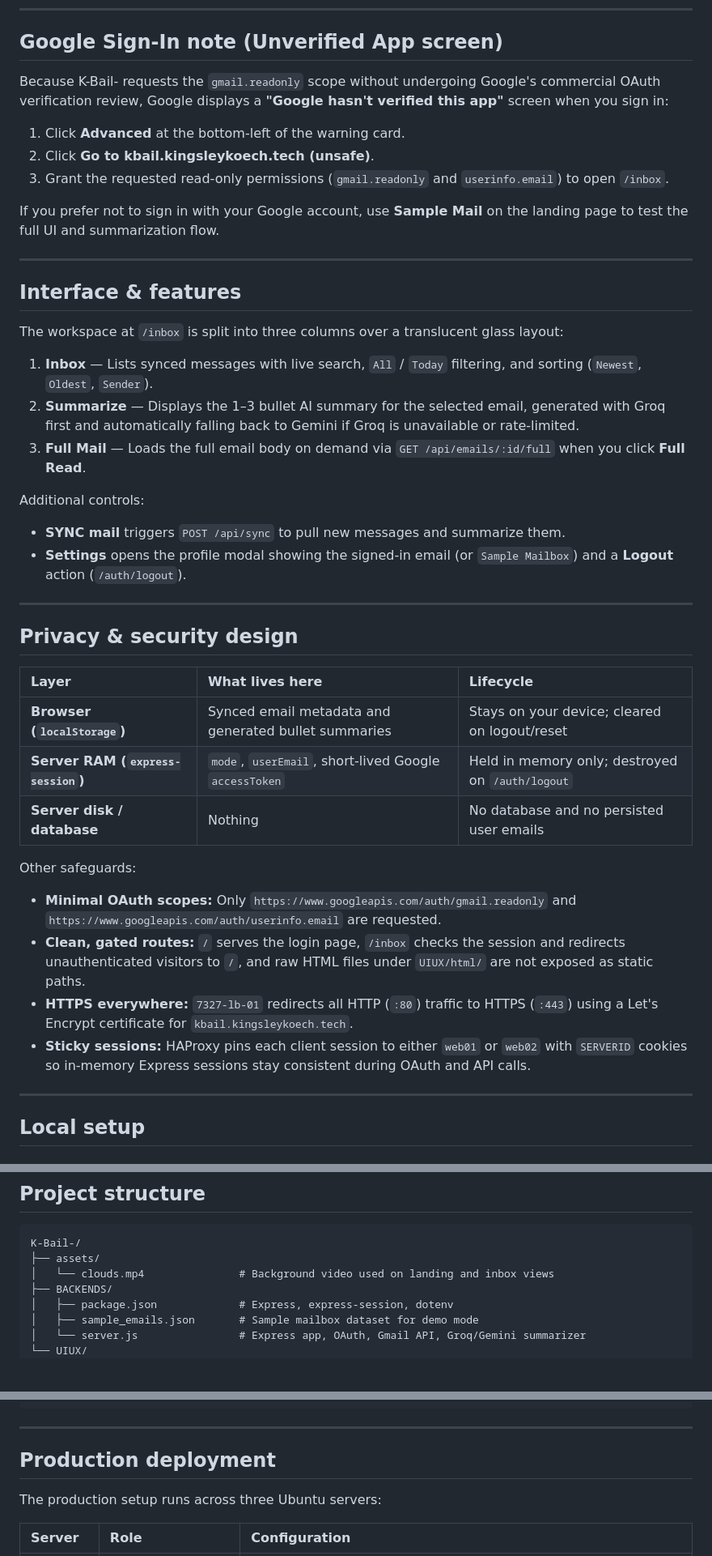
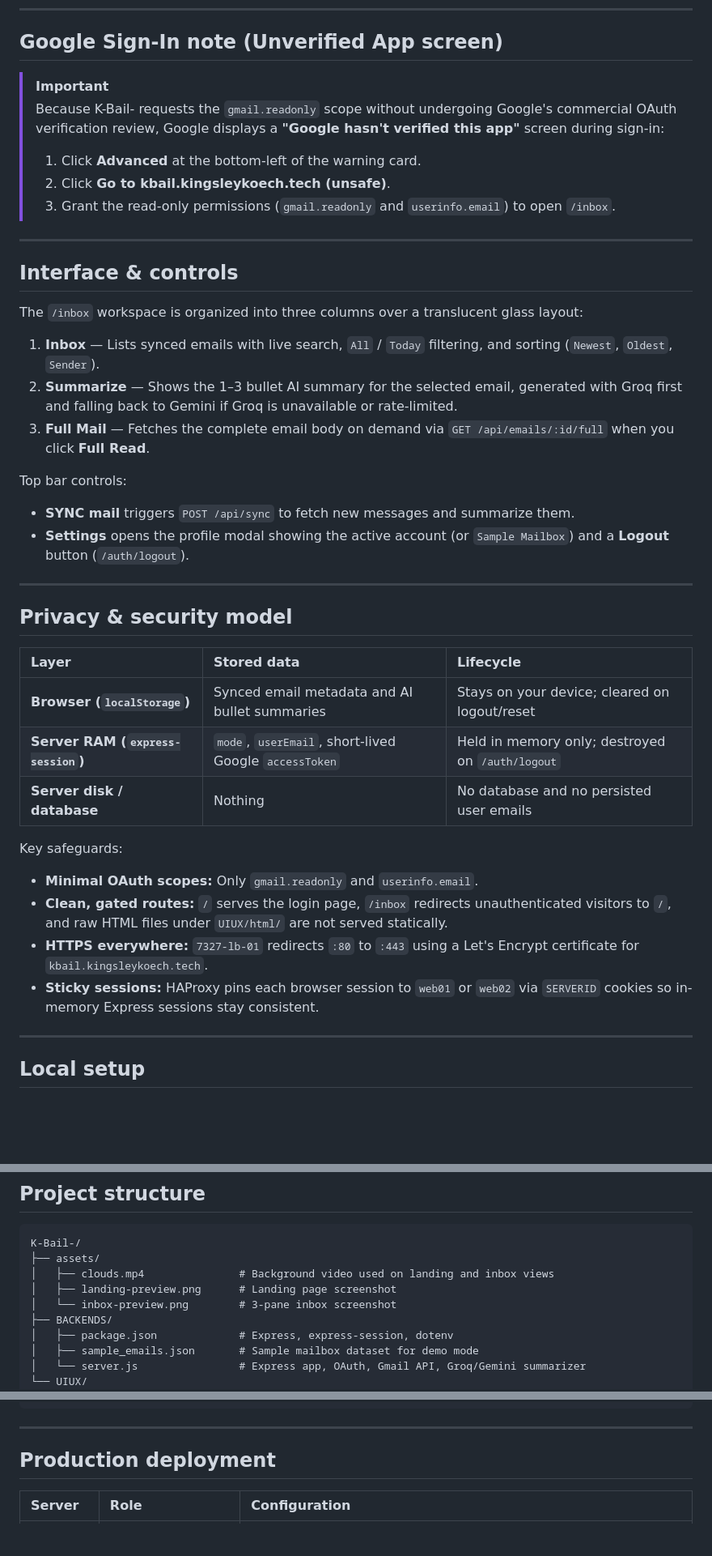
Before and after one commit to kingsleykipkoech/K-Bail-, a Markdown page: README.md, 3 parts joined by grey strips. Shown at 81% size. GitHub-like rendering; blank space fills up the shorter version.

````diff
--- a/README.md
+++ b/README.md
@@ -71,43 +89,42 @@ sequenceDiagram
 
 ## Google Sign-In note (Unverified App screen)
 
-Because K-Bail- requests the `gmail.readonly` scope without undergoing Google's commercial OAuth verification review, Google displays a **"Google hasn't verified this app"** screen when you sign in:
-
-1. Click **Advanced** at the bottom-left of the warning card.
-2. Click **Go to kbail.kingsleykoech.tech (unsafe)**.
-3. Grant the requested read-only permissions (`gmail.readonly` and `userinfo.email`) to open `/inbox`.
-
-If you prefer not to sign in with your Google account, use **Sample Mail** on the landing page to test the full UI and summarization flow.
+> [!IMPORTANT]
+> Because K-Bail- requests the `gmail.readonly` scope without undergoing Google's commercial OAuth verification review, Google displays a **"Google hasn't verified this app"** screen during sign-in:
+>
+> 1. Click **Advanced** at the bottom-left of the warning card.
+> 2. Click **Go to kbail.kingsleykoech.tech (unsafe)**.
+> 3. Grant the read-only permissions (`gmail.readonly` and `userinfo.email`) to open `/inbox`.
 
 ---
 
-## Interface & features
+## Interface & controls
 
-The workspace at `/inbox` is split into three columns over a translucent glass layout:
+The `/inbox` workspace is organized into three columns over a translucent glass layout:
 
-1. **Inbox** — Lists synced messages with live search, `All` / `Today` filtering, and sorting (`Newest`, `Oldest`, `Sender`).
-2. **Summarize** — Displays the 1–3 bullet AI summary for the selected email, generated with Groq first and automatically falling back to Gemini if Groq is unavailable or rate-limited.
-3. **Full Mail** — Loads the full email body on demand via `GET /api/emails/:id/full` when you click **Full Read**.
+1. **Inbox** — Lists synced emails with live search, `All` / `Today` filtering, and sorting (`Newest`, `Oldest`, `Sender`).
+2. **Summarize** — Shows the 1–3 bullet AI summary for the selected email, generated with Groq first and falling back to Gemini if Groq is unavailable or rate-limited.
+3. **Full Mail** — Fetches the complete email body on demand via `GET /api/emails/:id/full` when you click **Full Read**.
 
-Additional controls:
-- **SYNC mail** triggers `POST /api/sync` to pull new messages and summarize them.
-- **Settings** opens the profile modal showing the signed-in email (or `Sample Mailbox`) and a **Logout** action (`/auth/logout`).
+Top bar controls:
+- **SYNC mail** triggers `POST /api/sync` to fetch new messages and summarize them.
+- **Settings** opens the profile modal showing the active account (or `Sample Mailbox`) and a **Logout** button (`/auth/logout`).
 
 ---
 
-## Privacy & security design
+## Privacy & security model
 
-| Layer | What lives here | Lifecycle |
+| Layer | Stored data | Lifecycle |
 | :--- | :--- | :--- |
-| **Browser (`localStorage`)** | Synced email metadata and generated bullet summaries | Stays on your device; cleared on logout/reset |
+| **Browser (`localStorage`)** | Synced email metadata and AI bullet summaries | Stays on your device; cleared on logout/reset |
 | **Server RAM (`express-session`)** | `mode`, `userEmail`, short-lived Google `accessToken` | Held in memory only; destroyed on `/auth/logout` |
 | **Server disk / database** | Nothing | No database and no persisted user emails |
 
-Other safeguards:
-- **Minimal OAuth scopes:** Only `https://www.googleapis.com/auth/gmail.readonly` and `https://www.googleapis.com/auth/userinfo.email` are requested.
-- **Clean, gated routes:** `/` serves the login page, `/inbox` checks the session and redirects unauthenticated visitors to `/`, and raw HTML files under `UIUX/html/` are not exposed as static paths.
-- **HTTPS everywhere:** `7327-lb-01` redirects all HTTP (`:80`) traffic to HTTPS (`:443`) using a Let's Encrypt certificate for `kbail.kingsleykoech.tech`.
-- **Sticky sessions:** HAProxy pins each client session to either `web01` or `web02` with `SERVERID` cookies so in-memory Express sessions stay consistent during OAuth and API calls.
+Key safeguards:
+- **Minimal OAuth scopes:** Only `gmail.readonly` and `userinfo.email`.
+- **Clean, gated routes:** `/` serves the login page, `/inbox` redirects unauthenticated visitors to `/`, and raw HTML files under `UIUX/html/` are not served statically.
+- **HTTPS everywhere:** `7327-lb-01` redirects `:80` to `:443` using a Let's Encrypt certificate for `kbail.kingsleykoech.tech`.
+- **Sticky sessions:** HAProxy pins each browser session to `web01` or `web02` via `SERVERID` cookies so in-memory Express sessions stay consistent.
 
 ---
 
@@ -192,7 +209,9 @@ Visit `http://localhost:8080`.
 ```text
 K-Bail-/
 ├── assets/
-│   └── clouds.mp4               # Background video used on landing and inbox views
+│   ├── clouds.mp4               # Background video used on landing and inbox views
+│   ├── landing-preview.png      # Landing page screenshot
+│   └── inbox-preview.png        # 3-pane inbox screenshot
 ├── BACKENDS/
 │   ├── package.json             # Express, express-session, dotenv
 │   ├── sample_emails.json       # Sample mailbox dataset for demo mode
@@ -213,8 +232,6 @@ K-Bail-/
 
 ## Production deployment
 
-The production setup runs across three Ubuntu servers:
-
 | Server | Role | Configuration |
 | :--- | :--- | :--- |
 | **`7327-lb-01`** | Load balancer & TLS termination | HAProxy terminating HTTPS (`:443`) with Let's Encrypt certificate for `kbail.kingsleykoech.tech`, 301 redirect from `:80`, and `SERVERID` sticky session cookies |
````
Also changed, not shown: other parts of README.md (+31 -13 lines), assets/inbox-preview.png (added), assets/landing-preview.png (added).
